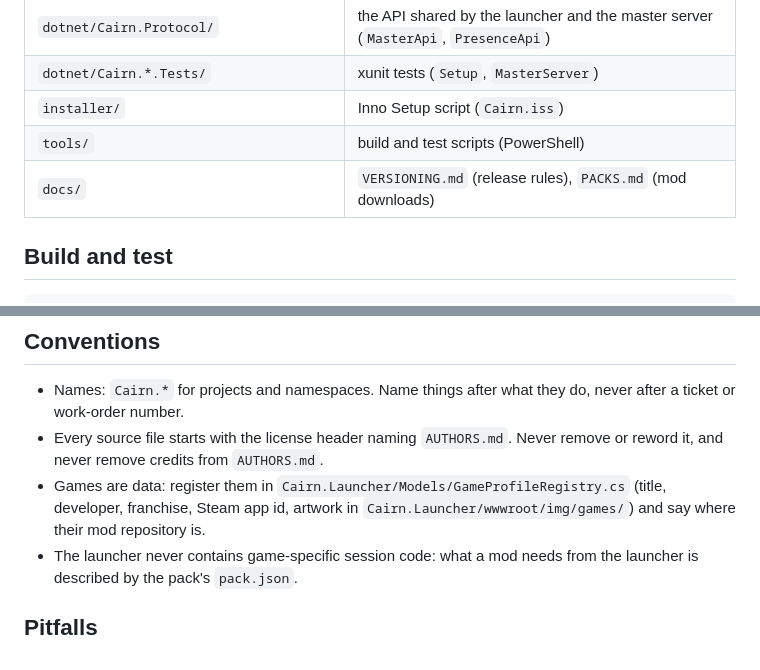
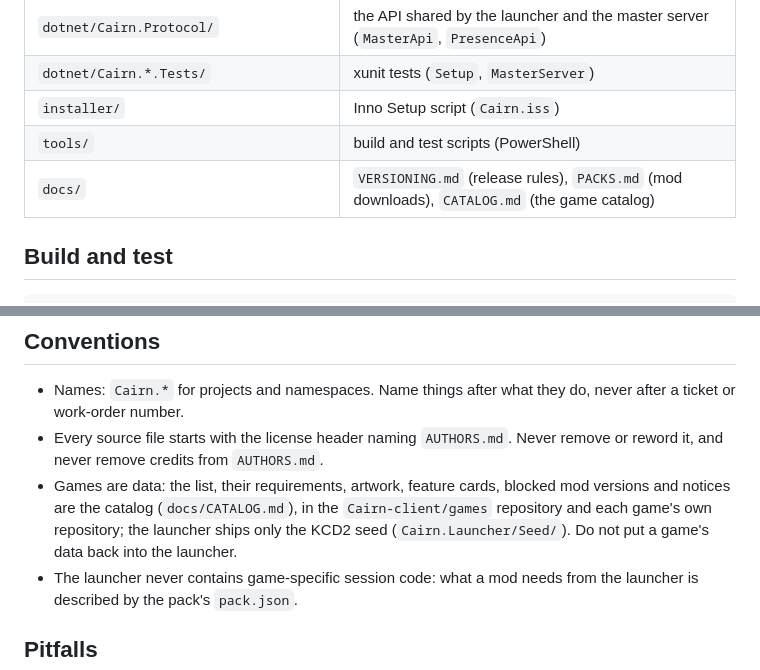
Before and after one commit to Cairn-client/Launcher, a Markdown page: CLAUDE.md, 2 parts joined by grey strips. Drawn GitHub-style.

Commit message:
docs: the game catalog

```diff
--- a/CLAUDE.md
+++ b/CLAUDE.md
@@ -19,7 +19,7 @@ each mod on its own.
 | `dotnet/Cairn.*.Tests/` | xunit tests (`Setup`, `MasterServer`) |
 | `installer/` | Inno Setup script (`Cairn.iss`) |
 | `tools/` | build and test scripts (PowerShell) |
-| `docs/` | `VERSIONING.md` (release rules), `PACKS.md` (mod downloads) |
+| `docs/` | `VERSIONING.md` (release rules), `PACKS.md` (mod downloads), `CATALOG.md` (the game catalog) |
 
 ## Build and test
 
@@ -44,8 +44,9 @@ on a tag.
 
 - Names: `Cairn.*` for projects and namespaces. Name things after what they do, never after a ticket or work-order number.
 - Every source file starts with the license header naming `AUTHORS.md`. Never remove or reword it, and never remove credits from `AUTHORS.md`.
-- Games are data: register them in `Cairn.Launcher/Models/GameProfileRegistry.cs` (title, developer, franchise, Steam app id, artwork in
-  `Cairn.Launcher/wwwroot/img/games/`) and say where their mod repository is.
+- Games are data: the list, their requirements, artwork, feature cards, blocked mod versions and notices are the catalog (`docs/CATALOG.md`),
+  in the `Cairn-client/games` repository and each game's own repository; the launcher ships only the KCD2 seed (`Cairn.Launcher/Seed/`).
+  Do not put a game's data back into the launcher.
 - The launcher never contains game-specific session code: what a mod needs from the launcher is described by the pack's `pack.json`.
 
 ## Pitfalls
```
Also changed, not shown: docs/CATALOG.md (added, +84 -0 lines), docs/PACKS.md (+5 -5 lines).
